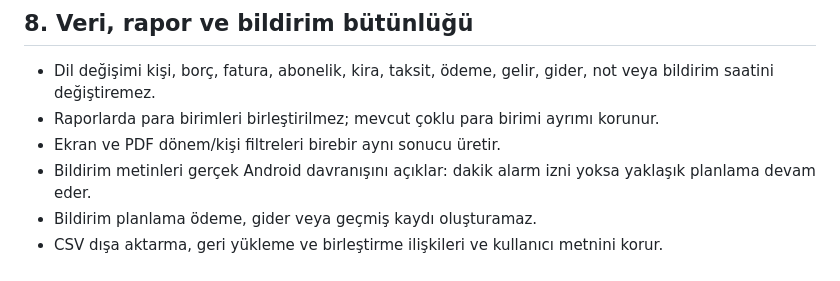
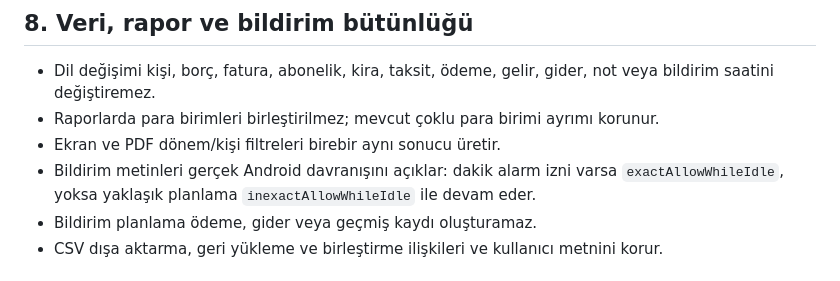
Before and after one commit to isarpsiyahofficial/MIZANGLOBAL, a Markdown page: docs/localization/persian-quality-contract.md, the part around the change. GitHub-like rendering.

Commit message:
l10n: bind Persian notification fallback modes

```diff
--- a/docs/localization/persian-quality-contract.md
+++ b/docs/localization/persian-quality-contract.md
@@ -81,7 +81,7 @@ Aşağıdaki kavramlar ayrı tutulur:
 - Dil değişimi kişi, borç, fatura, abonelik, kira, taksit, ödeme, gelir, gider, not veya bildirim saatini değiştiremez.
 - Raporlarda para birimleri birleştirilmez; mevcut çoklu para birimi ayrımı korunur.
 - Ekran ve PDF dönem/kişi filtreleri birebir aynı sonucu üretir.
-- Bildirim metinleri gerçek Android davranışını açıklar: dakik alarm izni yoksa yaklaşık planlama devam eder.
+- Bildirim metinleri gerçek Android davranışını açıklar: dakik alarm izni varsa `exactAllowWhileIdle`, yoksa yaklaşık planlama `inexactAllowWhileIdle` ile devam eder.
 - Bildirim planlama ödeme, gider veya geçmiş kaydı oluşturamaz.
 - CSV dışa aktarma, geri yükleme ve birleştirme ilişkileri ve kullanıcı metnini korur.
 
```
